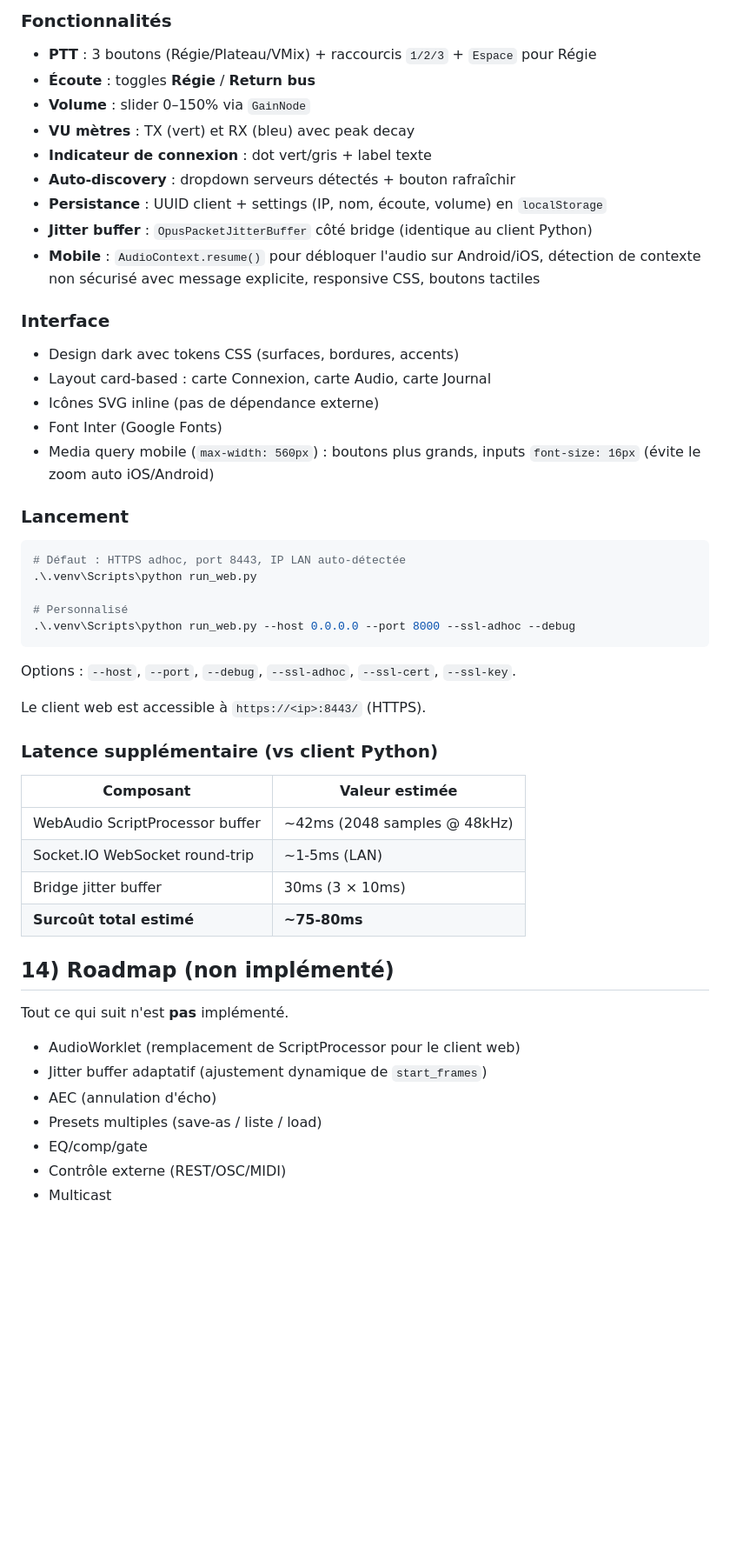
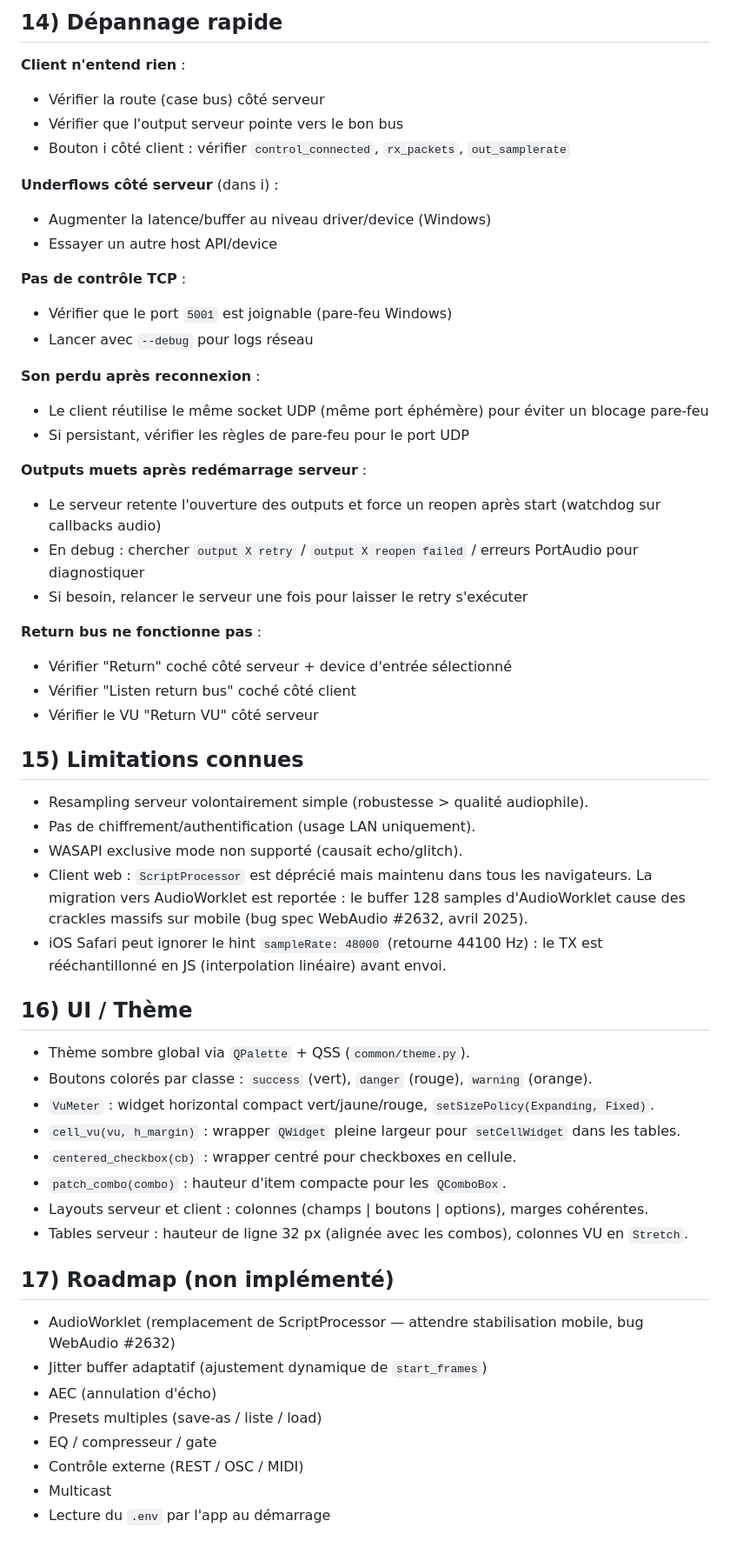
Before and after one commit to lfpoulain/py-intercom, a Markdown page: playbook.md, the part around one of its changes. Shown at 87% size. Rendered like a GitHub page; blank space fills up the shorter version.

````diff
--- a/playbook.md
+++ b/playbook.md
@@ -375,55 +420,59 @@ Par défaut, `run_web.py` (sans arguments) lance en **HTTPS adhoc** sur le port
 
-### Fonctionnalités
+## 14) Dépannage rapide
 
-- **PTT** : 3 boutons (Régie/Plateau/VMix) + raccourcis `1/2/3` + `Espace` pour Régie
-- **Écoute** : toggles **Régie** / **Return bus**
-- **Volume** : slider 0–150% via `GainNode`
-- **VU mètres** : TX (vert) et RX (bleu) avec peak decay
-- **Indicateur de connexion** : dot vert/gris + label texte
-- **Auto-discovery** : dropdown serveurs détectés + bouton rafraîchir
-- **Persistance** : UUID client + settings (IP, nom, écoute, volume) en `localStorage`
-- **Jitter buffer** : `OpusPacketJitterBuffer` côté bridge (identique au client Python)
-- **Mobile** : `AudioContext.resume()` pour débloquer l'audio sur Android/iOS, détection de contexte non sécurisé avec message explicite, responsive CSS, boutons tactiles
+**Client n'entend rien** :
+- Vérifier la route (case bus) côté serveur
+- Vérifier que l'output serveur pointe vers le bon bus
+- Bouton i côté client : vérifier `control_connected`, `rx_packets`, `out_samplerate`
 
-### Interface
+**Underflows côté serveur** (dans i) :
+- Augmenter la latence/buffer au niveau driver/device (Windows)
+- Essayer un autre host API/device
 
-- Design dark avec tokens CSS (surfaces, bordures, accents)
-- Layout card-based : carte Connexion, carte Audio, carte Journal
-- Icônes SVG inline (pas de dépendance externe)
-- Font Inter (Google Fonts)
-- Media query mobile (`max-width: 560px`) : boutons plus grands, inputs `font-size: 16px` (évite le zoom auto iOS/Android)
+**Pas de contrôle TCP** :
+- Vérifier que le port `5001` est joignable (pare-feu Windows)
+- Lancer avec `--debug` pour logs réseau
 
-### Lancement
+**Son perdu après reconnexion** :
+- Le client réutilise le même socket UDP (même port éphémère) pour éviter un blocage pare-feu
+- Si persistant, vérifier les règles de pare-feu pour le port UDP
 
-```powershell
-# Défaut : HTTPS adhoc, port 8443, IP LAN auto-détectée
-.\.venv\Scripts\python run_web.py
+**Outputs muets après redémarrage serveur** :
+- Le serveur retente l'ouverture des outputs et force un reopen après start (watchdog sur callbacks audio)
+- En debug : chercher `output X retry` / `output X reopen failed` / erreurs PortAudio pour diagnostiquer
+- Si besoin, relancer le serveur une fois pour laisser le retry s'exécuter
 
-# Personnalisé
-.\.venv\Scripts\python run_web.py --host 0.0.0.0 --port 8000 --ssl-adhoc --debug
-```
+**Return bus ne fonctionne pas** :
+- Vérifier "Return" coché côté serveur + device d'entrée sélectionné
+- Vérifier "Listen return bus" coché côté client
+- Vérifier le VU "Return VU" côté serveur
 
-Options : `--host`, `--port`, `--debug`, `--ssl-adhoc`, `--ssl-cert`, `--ssl-key`.
+## 15) Limitations connues
 
-Le client web est accessible à `https://<ip>:8443/` (HTTPS).
+- Resampling serveur volontairement simple (robustesse > qualité audiophile).
+- Pas de chiffrement/authentification (usage LAN uniquement).
+- WASAPI exclusive mode non supporté (causait echo/glitch).
+- Client web : `ScriptProcessor` est déprécié mais maintenu dans tous les navigateurs. La migration vers AudioWorklet est reportée : le buffer 128 samples d'AudioWorklet cause des crackles massifs sur mobile (bug spec WebAudio #2632, avril 2025).
+- iOS Safari peut ignorer le hint `sampleRate: 48000` (retourne 44100 Hz) : le TX est rééchantillonné en JS (interpolation linéaire) avant envoi.
 
-### Latence supplémentaire (vs client Python)
+## 16) UI / Thème
 
-| Composant | Valeur estimée |
-|---|---|
-| WebAudio ScriptProcessor buffer | ~42ms (2048 samples @ 48kHz) |
-| Socket.IO WebSocket round-trip | ~1-5ms (LAN) |
-| Bridge jitter buffer | 30ms (3 × 10ms) |
-| **Surcoût total estimé** | **~75-80ms** |
+- Thème sombre global via `QPalette` + QSS (`common/theme.py`).
+- Boutons colorés par classe : `success` (vert), `danger` (rouge), `warning` (orange).
+- `VuMeter` : widget horizontal compact vert/jaune/rouge, `setSizePolicy(Expanding, Fixed)`.
+- `cell_vu(vu, h_margin)` : wrapper `QWidget` pleine largeur pour `setCellWidget` dans les tables.
+- `centered_checkbox(cb)` : wrapper centré pour checkboxes en cellule.
+- `patch_combo(combo)` : hauteur d'item compacte pour les `QComboBox`.
+- Layouts serveur et client : colonnes (champs | boutons | options), marges cohérentes.
+- Tables serveur : hauteur de ligne 32 px (alignée avec les combos), colonnes VU en `Stretch`.
 
-## 14) Roadmap (non implémenté)
+## 17) Roadmap (non implémenté)
 
-Tout ce qui suit n'est **pas** implémenté.
-
-- AudioWorklet (remplacement de ScriptProcessor pour le client web)
+- AudioWorklet (remplacement de ScriptProcessor — attendre stabilisation mobile, bug WebAudio #2632)
 - Jitter buffer adaptatif (ajustement dynamique de `start_frames`)
 - AEC (annulation d'écho)
 - Presets multiples (save-as / liste / load)
-- EQ/comp/gate
-- Contrôle externe (REST/OSC/MIDI)
+- EQ / compresseur / gate
+- Contrôle externe (REST / OSC / MIDI)
 - Multicast
+- Lecture du `.env` par l'app au démarrage
````
Also changed, not shown: other parts of playbook.md (+297 -252 lines).
